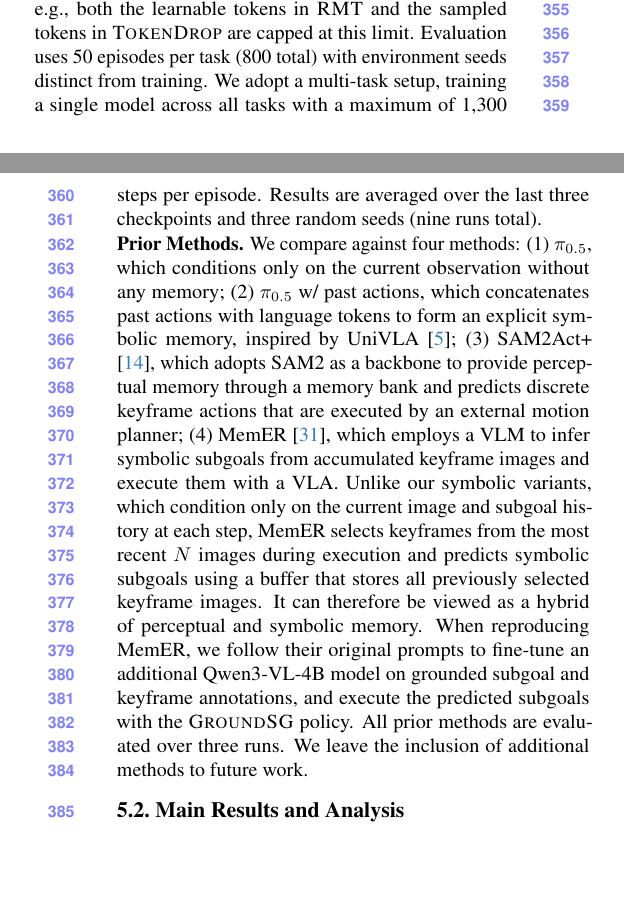
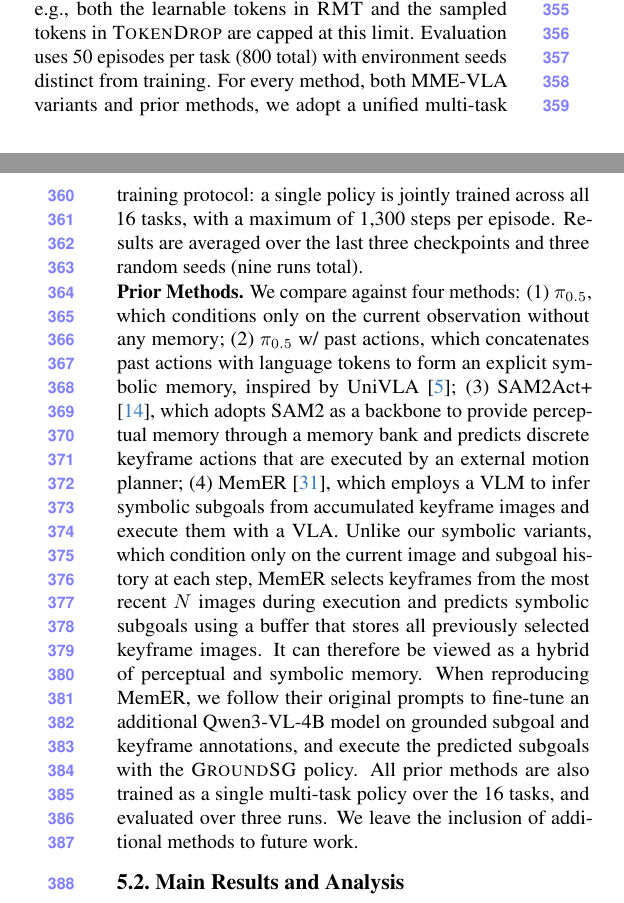
Before and after one commit to hongzefu/CVPR2026-FMEA-RoboMME, a LaTeX paper (target-cvpr-v2/main.tex, which reads target-cvpr-v2/sec/5_experiment.tex): two parts of the columns of pages 6 and 7 of 11, joined at a grey line, cut so that both start at the same text, the shorter picture padded with empty space. Compiled offline with pdfLaTeX.

Commit message:
add multi task learning

```diff
--- a/target-cvpr-v2/sec/5_experiment.tex
+++ b/target-cvpr-v2/sec/5_experiment.tex
@@ -15,7 +15,7 @@ Unless otherwise specified, we denote each variant as ``\textsc{Method}+\texttt{
 
 \noindent{\bf Evaluation Protocols.}
 For fair comparison across our \modelname\xspace models, we fix a memory budget of 512 tokens, matching the number of image tokens in the current observation, e.g., both the learnable tokens in \textsc{RMT} and the sampled tokens in \textsc{TokenDrop} are capped at this limit.
-Evaluation uses 50 episodes per task (800 total) with environment seeds distinct from training. We adopt a multi-task setup, training a single model across all tasks with a maximum of 1,300 steps per episode. Results are averaged over the last three checkpoints and three random seeds (nine runs total).
+Evaluation uses 50 episodes per task (800 total) with environment seeds distinct from training. For every method, both \modelname\xspace variants and prior methods, we adopt a unified multi-task training protocol: a single policy is jointly trained across all 16 tasks, with a maximum of 1,300 steps per episode. Results are averaged over the last three checkpoints and three random seeds (nine runs total).
 
 \noindent{\bf Prior Methods.}
 We compare against four methods:
@@ -24,7 +24,7 @@ We compare against four methods:
 (3) SAM2Act+ \cite{fang2025sam2act}, which adopts SAM2 as a backbone to provide perceptual memory through a memory bank and predicts discrete keyframe actions that are executed by an external motion planner;
 (4) MemER \cite{sridhar2025memer}, which employs a VLM to infer symbolic subgoals from accumulated keyframe images and execute them with a VLA.
 Unlike our symbolic variants, which condition only on the current image and subgoal history at each step, MemER selects keyframes from the most recent $N$ images during execution and predicts symbolic subgoals using a buffer that stores all previously selected keyframe images. It can therefore be viewed as a hybrid of perceptual and symbolic memory. When reproducing MemER, we follow their original prompts to fine-tune an additional Qwen3-VL-4B model on grounded subgoal and keyframe annotations, and execute the predicted subgoals with the \textsc{GroundSG} policy.
-All prior methods are evaluated over three runs. We leave the inclusion of additional methods to future work.
+All prior methods are also trained as a single multi-task policy over the 16 tasks, and evaluated over three runs. We leave the inclusion of additional methods to future work.
 
 
 \subsection{Main Results and Analysis}
```
